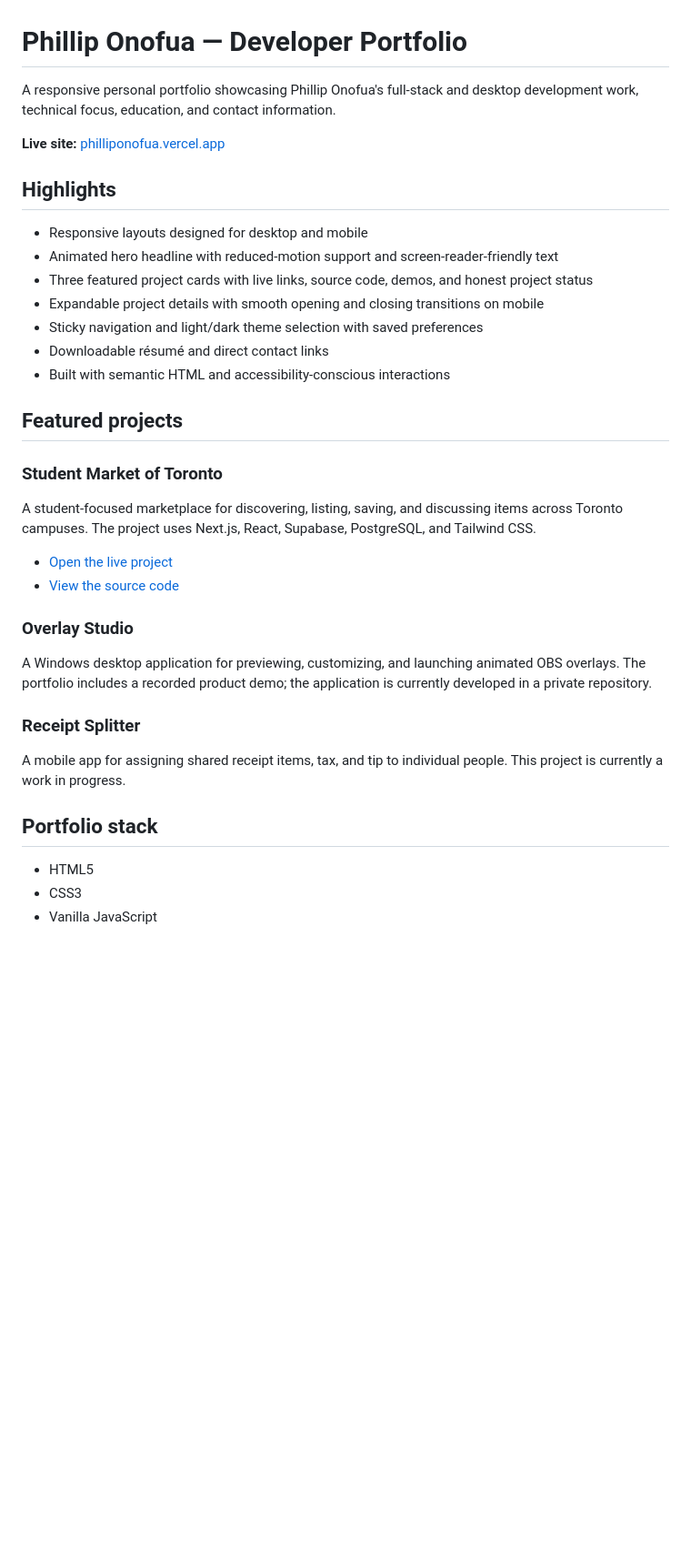
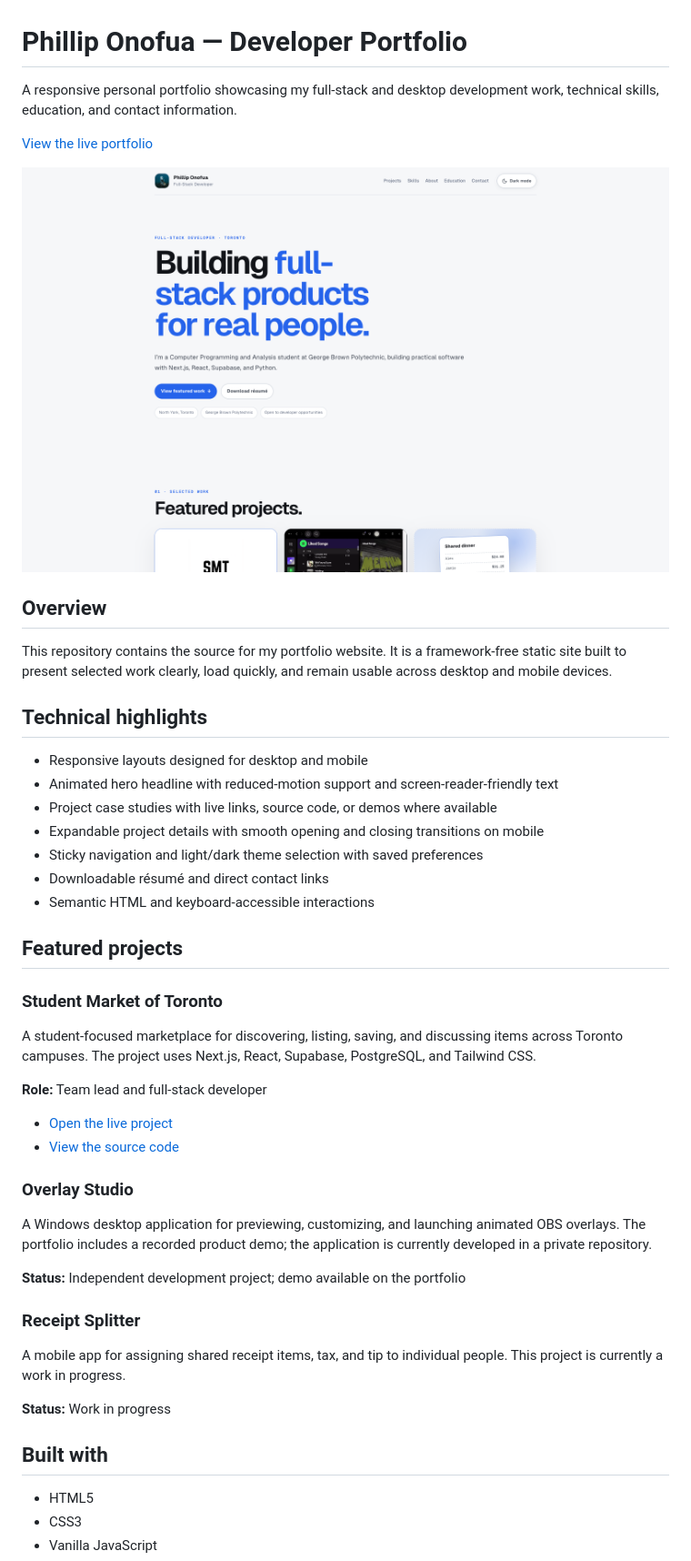
Before and after one commit to EdoiseO/phillip_onofua, a Markdown page: README.md, the part around the change printed below. Shown: that part at 91% size. GitHub-like rendering; pictures changed too: assets/portfolio-preview.png (added); blank space fills up the shorter version.

Commit message:
Polish repository presentation

```diff
--- a/README.md
+++ b/README.md
@@ -1,24 +1,32 @@
 # Phillip Onofua — Developer Portfolio
 
-A responsive personal portfolio showcasing Phillip Onofua's full-stack and desktop development work, technical focus, education, and contact information.
+A responsive personal portfolio showcasing my full-stack and desktop development work, technical skills, education, and contact information.
 
-**Live site:** [philliponofua.vercel.app](https://philliponofua.vercel.app)
+[View the live portfolio](https://philliponofua.vercel.app)
 
-## Highlights
+![Phillip Onofua portfolio homepage](assets/portfolio-preview.png)
+
+## Overview
+
+This repository contains the source for my portfolio website. It is a framework-free static site built to present selected work clearly, load quickly, and remain usable across desktop and mobile devices.
+
+## Technical highlights
 
 - Responsive layouts designed for desktop and mobile
 - Animated hero headline with reduced-motion support and screen-reader-friendly text
-- Three featured project cards with live links, source code, demos, and honest project status
+- Project case studies with live links, source code, or demos where available
 - Expandable project details with smooth opening and closing transitions on mobile
 - Sticky navigation and light/dark theme selection with saved preferences
 - Downloadable résumé and direct contact links
-- Built with semantic HTML and accessibility-conscious interactions
+- Semantic HTML and keyboard-accessible interactions
 
 ## Featured projects
 
 ### Student Market of Toronto
 
 A student-focused marketplace for discovering, listing, saving, and discussing items across Toronto campuses. The project uses Next.js, React, Supabase, PostgreSQL, and Tailwind CSS.
+
+**Role:** Team lead and full-stack developer
 
 - [Open the live project](https://student-market-of-toronto.vercel.app)
 - [View the source code](https://github.com/EdoiseO/student-market-of-toronto)
@@ -27,11 +35,15 @@ A student-focused marketplace for discovering, listing, saving, and discussing i
 
 A Windows desktop application for previewing, customizing, and launching animated OBS overlays. The portfolio includes a recorded product demo; the application is currently developed in a private repository.
 
+**Status:** Independent development project; demo available on the portfolio
+
 ### Receipt Splitter
 
 A mobile app for assigning shared receipt items, tax, and tip to individual people. This project is currently a work in progress.
 
-## Portfolio stack
+**Status:** Work in progress
+
+## Built with
 
 - HTML5
 - CSS3
```
Also changed, not shown: other parts of README.md (+1 -0 lines).
